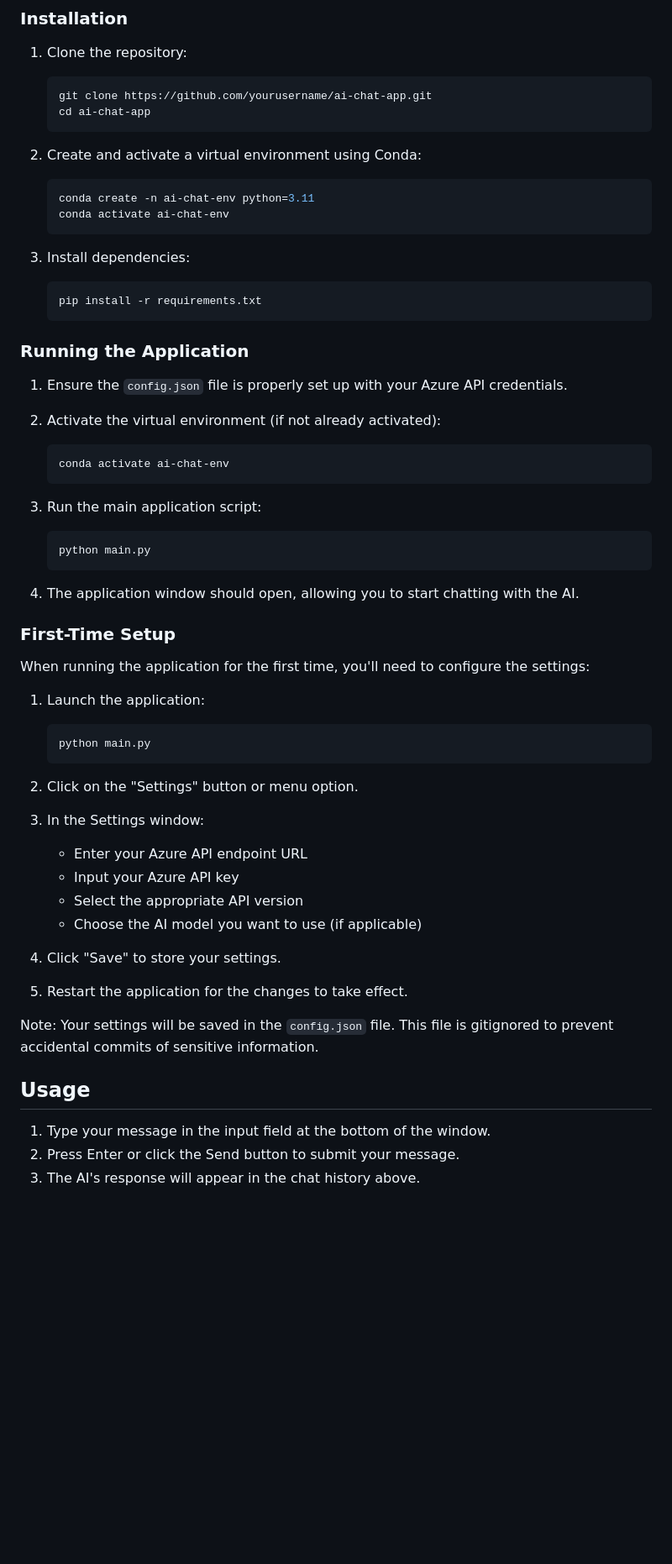
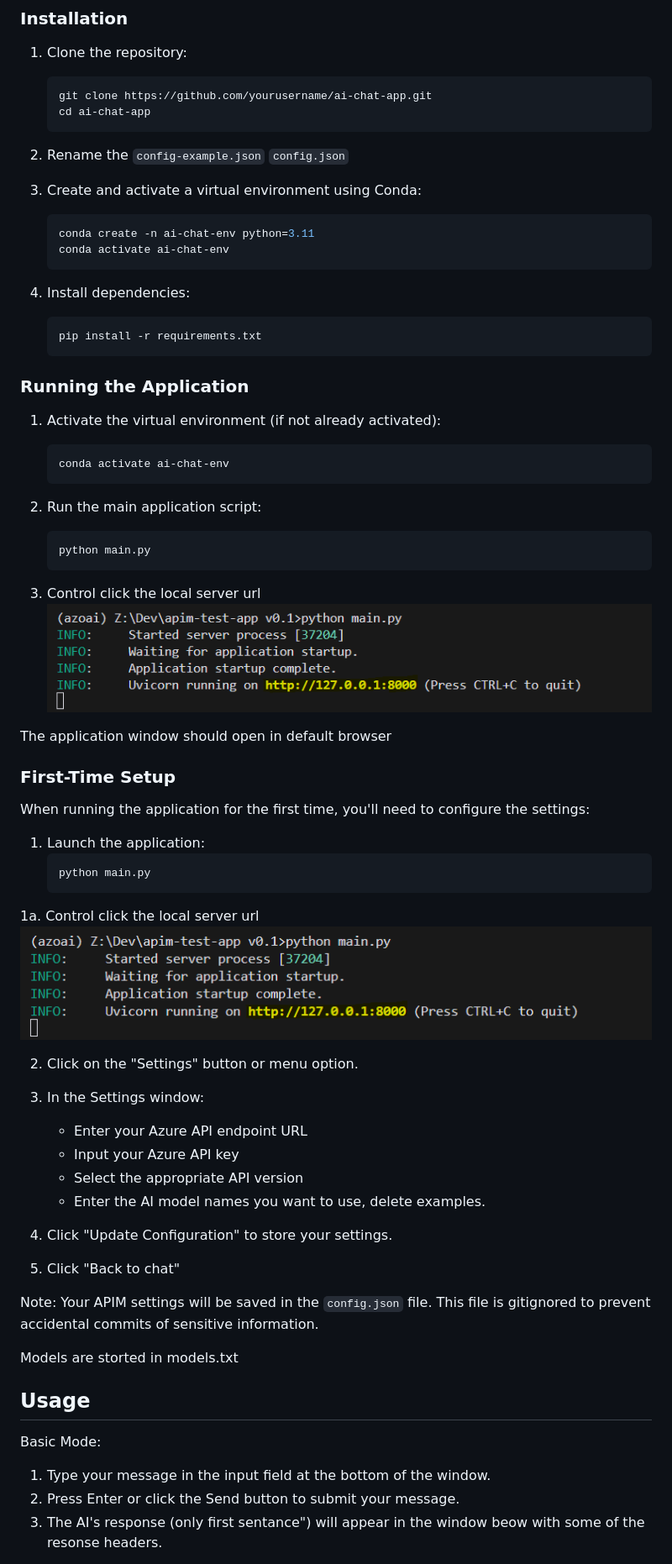
Before and after one commit to St3v3a/apim-OAI-tool, a Markdown page: README.md, the part around the change printed below. Shown: that part at 84% size. GitHub-like rendering; pictures changed too: image.png (added); blank space fills up the shorter version.

````diff
--- a/README.md
+++ b/README.md
@@ -26,33 +28,36 @@ This AI Chat Application is a lightweight, user-friendly interface for interacti
    git clone https://github.com/yourusername/ai-chat-app.git
    cd ai-chat-app
    ```
+2. Rename the `config-example.json`  `config.json`
 
-2. Create and activate a virtual environment using Conda:
+3. Create and activate a virtual environment using Conda:
    ```bash
    conda create -n ai-chat-env python=3.11
    conda activate ai-chat-env
    ```
 
-3. Install dependencies:
+4. Install dependencies:
    ```bash
    pip install -r requirements.txt
    ```
 
 ### Running the Application
 
-1. Ensure the `config.json` file is properly set up with your Azure API credentials.
 
-2. Activate the virtual environment (if not already activated):
+1. Activate the virtual environment (if not already activated):
    ```bash
    conda activate ai-chat-env
    ```
 
-3. Run the main application script:
+2. Run the main application script:
    ```bash
    python main.py
    ```
 
-4. The application window should open, allowing you to start chatting with the AI.
+3. Control click the local server url
+![alt text](image.png)
+
+The application window should open in default browser
 
 ### First-Time Setup
 
@@ -62,6 +67,8 @@ When running the application for the first time, you'll need to configure the se
    ```bash
    python main.py
    ```
+1a. Control click the local server url
+![alt text](image.png)
 
 2. Click on the "Settings" button or menu option.
 
@@ -69,17 +76,20 @@ When running the application for the first time, you'll need to configure the se
    - Enter your Azure API endpoint URL
    - Input your Azure API key
    - Select the appropriate API version
-   - Choose the AI model you want to use (if applicable)
+   - Enter the AI model names you want to use, delete examples.
 
-4. Click "Save" to store your settings.
+4. Click "Update Configuration" to store your settings.
 
-5. Restart the application for the changes to take effect.
+5. Click "Back to chat"
 
-Note: Your settings will be saved in the `config.json` file. This file is gitignored to prevent accidental commits of sensitive information.
+Note: Your APIM settings will be saved in the `config.json` file. This file is gitignored to prevent accidental commits of sensitive information.
+
+Models are storted in models.txt
 
 ## Usage
 
+Basic Mode:
 1. Type your message in the input field at the bottom of the window.
 2. Press Enter or click the Send button to submit your message.
-3. The AI's response will appear in the chat history above.
+3. The AI's response (only first sentance") will appear in the window beow with some of the resonse headers.
 
````
Also changed, not shown: other parts of README.md (+11 -3 lines).
